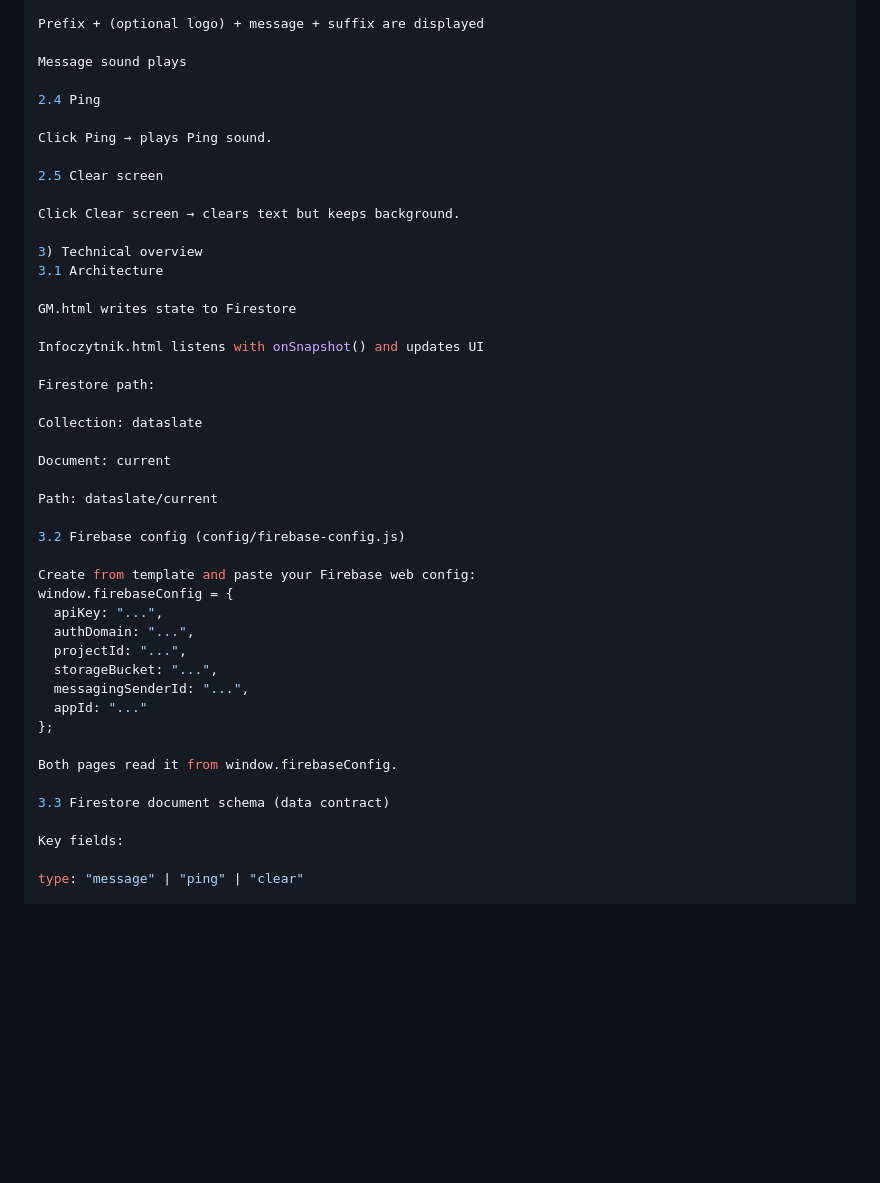
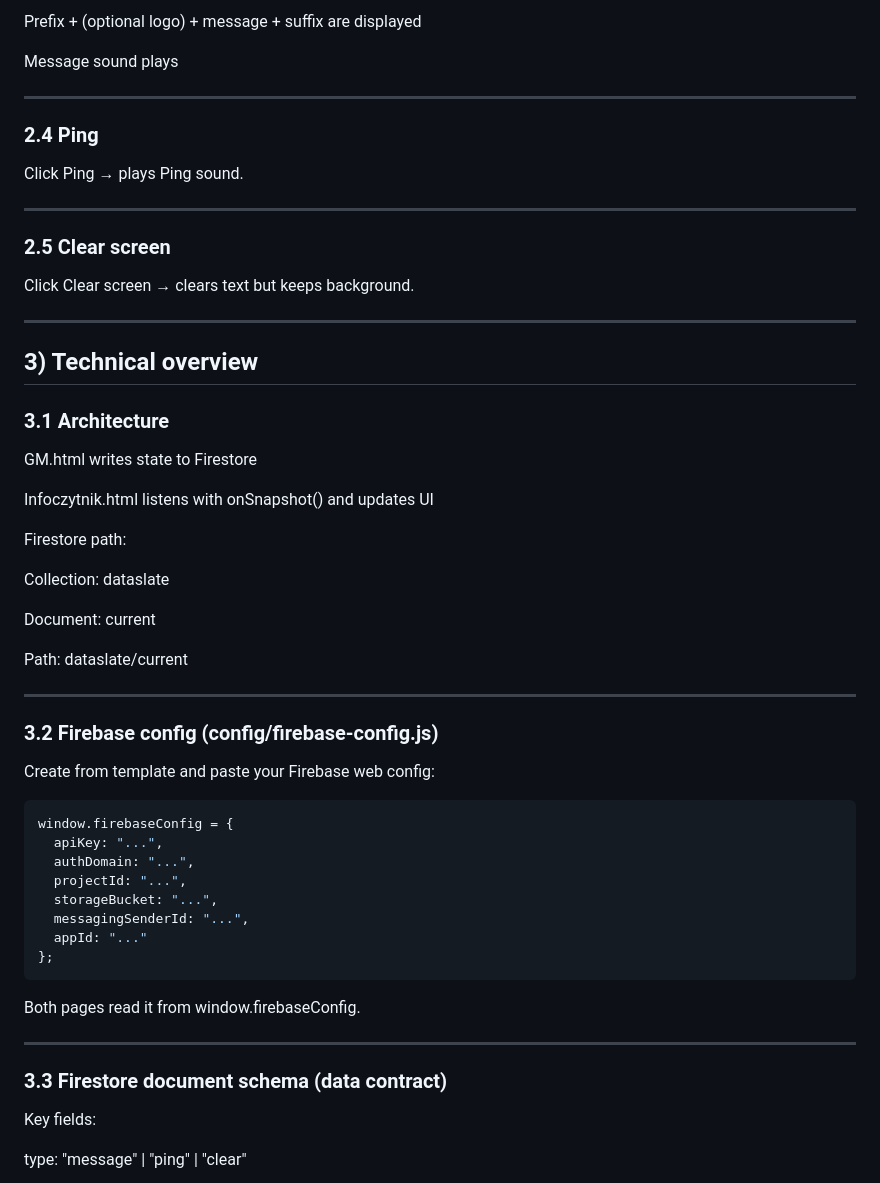
Before and after one commit to CuteLittleGoat/wh40k-data-slate, a Markdown page: README.md, the part around one of its changes. Drawn GitHub-style; blank space fills up the shorter version.

````diff
--- a/README.md
+++ b/README.md
@@ -428,16 +466,22 @@ Prefix + (optional logo) + message + suffix are displayed
 
 Message sound plays
 
-2.4 Ping
+---
+
+### 2.4 Ping
 
 Click Ping → plays Ping sound.
 
-2.5 Clear screen
+---
+
+### 2.5 Clear screen
 
 Click Clear screen → clears text but keeps background.
 
-3) Technical overview
-3.1 Architecture
+---
+
+## 3) Technical overview
+### 3.1 Architecture
 
 GM.html writes state to Firestore
 
@@ -451,9 +495,12 @@ Document: current
 
 Path: dataslate/current
 
-3.2 Firebase config (config/firebase-config.js)
+---
+
+### 3.2 Firebase config (config/firebase-config.js)
 
 Create from template and paste your Firebase web config:
+```js
 window.firebaseConfig = {
   apiKey: "...",
   authDomain: "...",
@@ -462,10 +509,13 @@ window.firebaseConfig = {
   messagingSenderId: "...",
   appId: "..."
 };
+```
 
 Both pages read it from window.firebaseConfig.
 
-3.3 Firestore document schema (data contract)
+---
+
+### 3.3 Firestore document schema (data contract)
 
 Key fields:
 
````
Also changed, not shown: other parts of README.md (+93 -35 lines).
